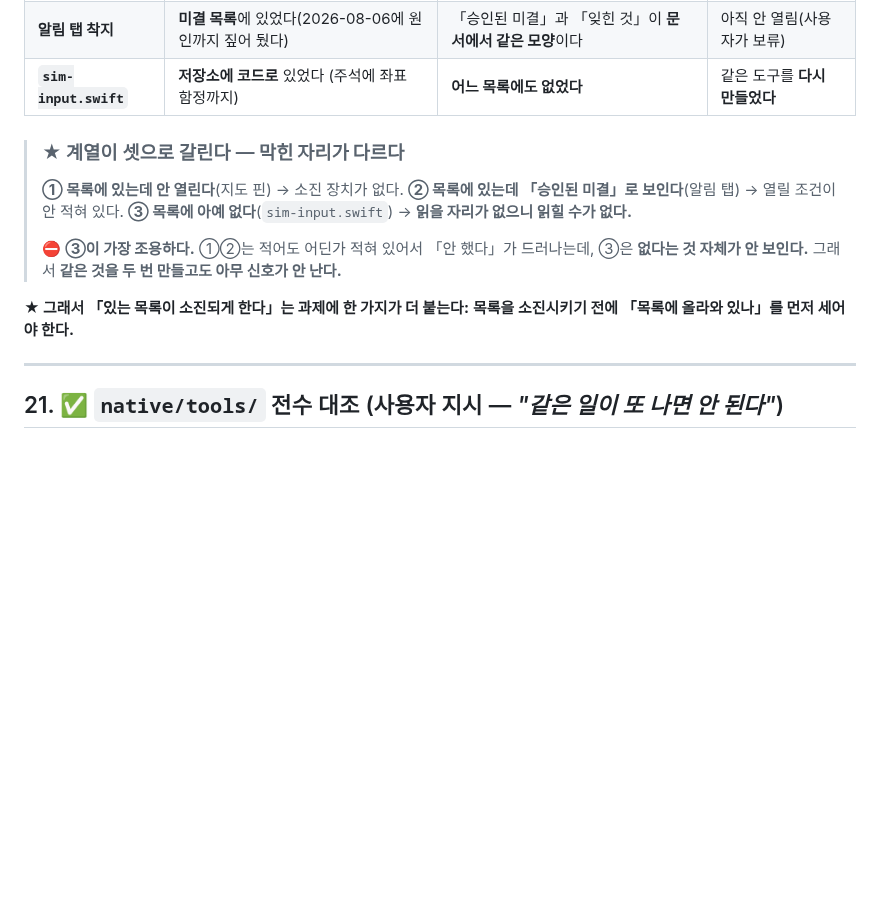
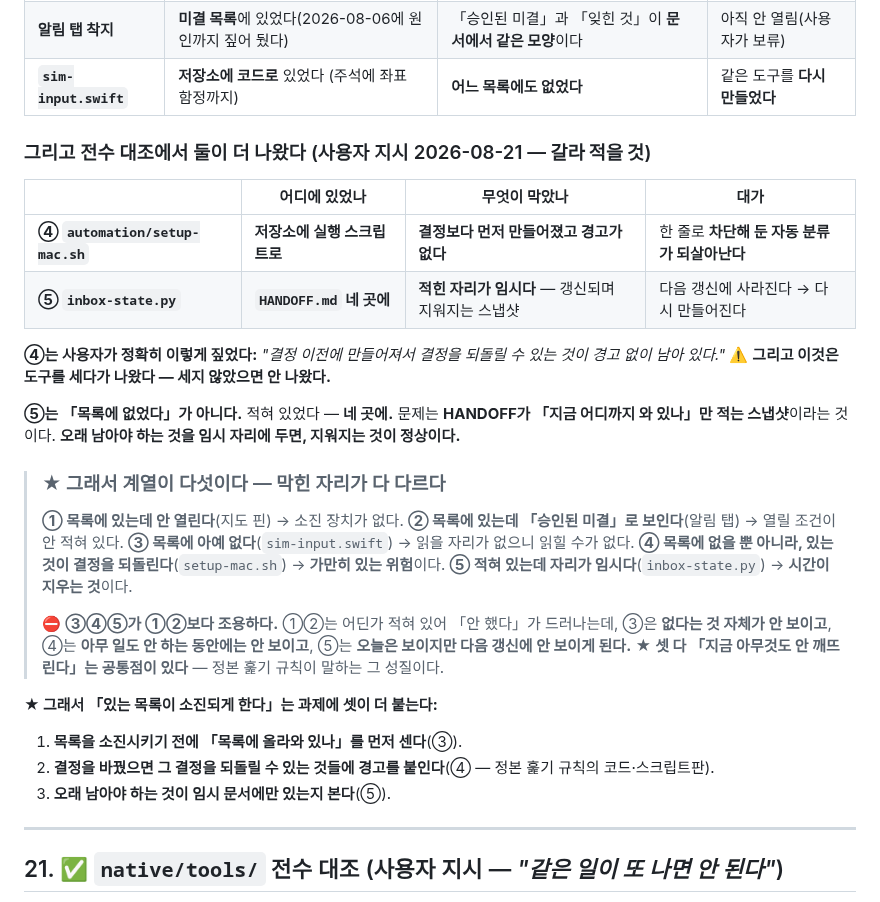
Before and after one commit to eswi/SecondBrain, a Markdown page: docs/worklog/2026-08-20-macbook.md, the part around the change. GitHub-like rendering; blank space fills up the shorter version.

Commit message:
docs(계열): 형태 넷·다섯을 갈라 적었다 — setup-mac.sh(결정을 되돌리는 것) · inbox-state.py(임시 자리)
사용자 지시(2026-08-21):
· setup-mac.sh 건은 도구를 세다가 나왔다 → §20 계열에 네 번째 형태로.
  「결정 이전에 만들어져서 결정을 되돌릴 수 있는 것이 경고 없이 남아 있다」
· inbox-state.py 건은 형태가 다르다 → 다섯 번째로 갈랐다.
  「목록에 없었다」가 아니라 「임시 자리(HANDOFF 스냅샷)에 적혀 있었다」

③④⑤가 ①②보다 조용하다 — 셋 다 「지금 아무것도 안 깨뜨린다」.
그래서 과제에 셋이 붙는다: 목록에 올라와 있나를 먼저 센다 ·
결정을 되돌릴 수 있는 것에 경고를 붙인다 · 오래 남을 것이 임시 문서에만 있나 본다.

그리고 automation/ 전수 훑기를 HANDOFF §4의 다음 과제로 올렸다(지금은 안 한다).

Co-Authored-By: Claude Opus 5 (1M context) <noreply@anthropic.com>

```diff
--- a/docs/worklog/2026-08-20-macbook.md
+++ b/docs/worklog/2026-08-20-macbook.md
@@ -692,16 +692,35 @@ BUG_IN_CLIENT_OF_DIFFABLE_DATA_SOURCE__APPLYING_SNAPSHOTS_REENTRANTLY
 | **알림 탭 착지** | **미결 목록**에 있었다(2026-08-06에 원인까지 짚어 뒀다) | 「승인된 미결」과 「잊힌 것」이 **문서에서 같은 모양**이다 | 아직 안 열림(사용자가 보류) |
 | **`sim-input.swift`** | **저장소에 코드로** 있었다 (주석에 좌표 함정까지) | **어느 목록에도 없었다** | 같은 도구를 **다시 만들었다** |
 
-> ### ★ 계열이 셋으로 갈린다 — **막힌 자리가 다르다**
+### 그리고 전수 대조에서 둘이 더 나왔다 (사용자 지시 2026-08-21 — **갈라 적을 것**)
+
+| | 어디에 있었나 | 무엇이 막았나 | 대가 |
+|---|---|---|---|
+| **④ `automation/setup-mac.sh`** | **저장소에 실행 스크립트로** | **결정보다 먼저 만들어졌고 경고가 없다** | 한 줄로 **차단해 둔 자동 분류가 되살아난다** |
+| **⑤ `inbox-state.py`** | **`HANDOFF.md` 네 곳에** | **적힌 자리가 임시다** — 갱신되며 지워지는 스냅샷 | 다음 갱신에 사라진다 → 다시 만들어진다 |
+
+**④는 사용자가 정확히 이렇게 짚었다:** *"결정 이전에 만들어져서 결정을 되돌릴 수 있는 것이
+경고 없이 남아 있다."* ⚠️ **그리고 이것은 도구를 세다가 나왔다 — 세지 않았으면 안 나왔다.**
+
+**⑤는 「목록에 없었다」가 아니다.** 적혀 있었다 — **네 곳에.** 문제는 **HANDOFF가 「지금 어디까지
+와 있나」만 적는 스냅샷**이라는 것이다. **오래 남아야 하는 것을 임시 자리에 두면, 지워지는 것이 정상이다.**
+
+> ### ★ 그래서 계열이 **다섯**이다 — 막힌 자리가 다 다르다
 > **① 목록에 있는데 안 열린다**(지도 핀) → 소진 장치가 없다.
 > **② 목록에 있는데 「승인된 미결」로 보인다**(알림 탭) → 열릴 조건이 안 적혀 있다.
-> **③ 목록에 아예 없다**(`sim-input.swift`) → **읽을 자리가 없으니 읽힐 수가 없다.**
+> **③ 목록에 아예 없다**(`sim-input.swift`) → 읽을 자리가 없으니 읽힐 수가 없다.
+> **④ 목록에 없을 뿐 아니라, 있는 것이 결정을 되돌린다**(`setup-mac.sh`) → **가만히 있는 위험**이다.
+> **⑤ 적혀 있는데 자리가 임시다**(`inbox-state.py`) → **시간이 지우는 것**이다.
 >
-> ⛔ **③이 가장 조용하다.** ①②는 적어도 어딘가 적혀 있어서 「안 했다」가 드러나는데,
-> ③은 **없다는 것 자체가 안 보인다.** 그래서 **같은 것을 두 번 만들고도 아무 신호가 안 난다.**
+> ⛔ **③④⑤가 ①②보다 조용하다.** ①②는 어딘가 적혀 있어 「안 했다」가 드러나는데,
+> ③은 **없다는 것 자체가 안 보이고**, ④는 **아무 일도 안 하는 동안에는 안 보이고**,
+> ⑤는 **오늘은 보이지만 다음 갱신에 안 보이게 된다.**
+> ★ **셋 다 「지금 아무것도 안 깨뜨린다」는 공통점이 있다** — 정본 훑기 규칙이 말하는 그 성질이다.
 
-**★ 그래서 「있는 목록이 소진되게 한다」는 과제에 한 가지가 더 붙는다:**
-**목록을 소진시키기 전에 「목록에 올라와 있나」를 먼저 세어야 한다.**
+**★ 그래서 「있는 목록이 소진되게 한다」는 과제에 셋이 더 붙는다:**
+1. **목록을 소진시키기 전에 「목록에 올라와 있나」를 먼저 센다**(③).
+2. **결정을 바꿨으면 그 결정을 되돌릴 수 있는 것들에 경고를 붙인다**(④ — 정본 훑기 규칙의 코드·스크립트판).
+3. **오래 남아야 하는 것이 임시 문서에만 있는지 본다**(⑤).
 
 ---
 
```
Also changed, not shown: HANDOFF.md (+1 -0 lines).
